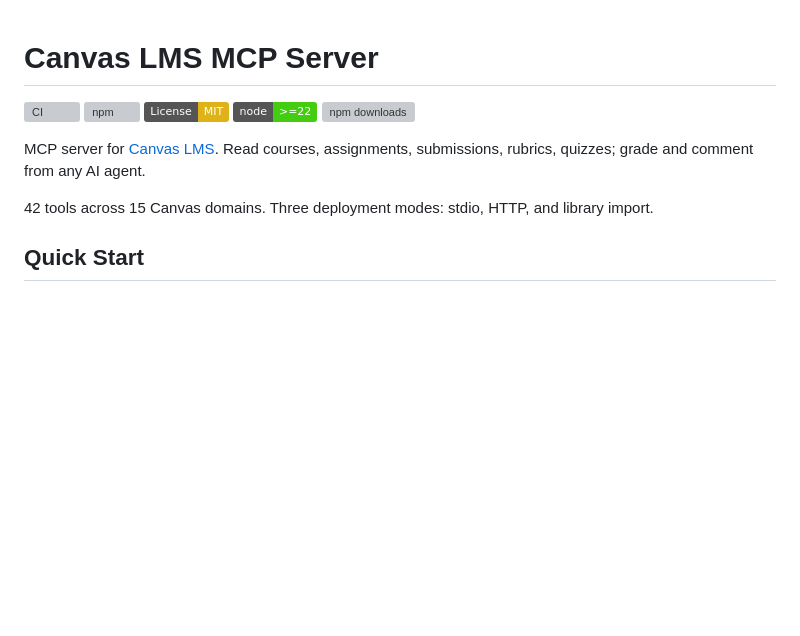
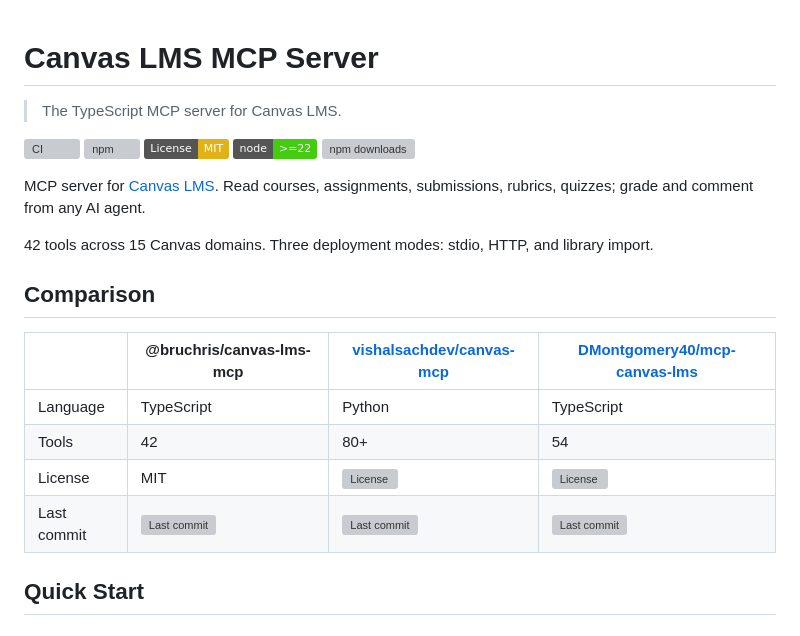
Before and after one commit to bruchris/canvas-lms-mcp, a Markdown page: README.md, the part around the change. GitHub-like rendering; badges without logos; blank space fills up the shorter version; grey boxes are pictures that could not be loaded.

Commit message:
docs: overhaul README with tagline, npm badge, and comparison table
- Add tagline "The TypeScript MCP server for Canvas LMS." below the title
- Add Comparison section with tool count, language, license, and
  last-commit badges vs vishalsachdev/canvas-mcp and
  DMontgomery40/mcp-canvas-lms
- Dynamic shields.io badges for license and last-commit keep table
  factual without manual maintenance

Co-Authored-By: Paperclip <noreply@paperclip.ing>

```diff
--- a/README.md
+++ b/README.md
@@ -1,4 +1,6 @@
 # Canvas LMS MCP Server
+
+> The TypeScript MCP server for Canvas LMS.
 
 [![CI](https://github.com/bruchris/canvas-lms-mcp/actions/workflows/ci.yml/badge.svg)](https://github.com/bruchris/canvas-lms-mcp/actions/workflows/ci.yml)
 [![npm](https://img.shields.io/npm/v/%40bruchris%2Fcanvas-lms-mcp)](https://www.npmjs.com/package/@bruchris/canvas-lms-mcp)
@@ -9,6 +11,15 @@
 MCP server for [Canvas LMS](https://www.instructure.com/canvas). Read courses, assignments, submissions, rubrics, quizzes; grade and comment from any AI agent.
 
 42 tools across 15 Canvas domains. Three deployment modes: stdio, HTTP, and library import.
+
+## Comparison
+
+| | @bruchris/canvas-lms-mcp | [vishalsachdev/canvas-mcp](https://github.com/vishalsachdev/canvas-mcp) | [DMontgomery40/mcp-canvas-lms](https://github.com/DMontgomery40/mcp-canvas-lms) |
+|---|---|---|---|
+| Language | TypeScript | Python | TypeScript |
+| Tools | 42 | 80+ | 54 |
+| License | MIT | [![License](https://img.shields.io/github/license/vishalsachdev/canvas-mcp)](https://github.com/vishalsachdev/canvas-mcp/blob/main/LICENSE) | [![License](https://img.shields.io/github/license/DMontgomery40/mcp-canvas-lms)](https://github.com/DMontgomery40/mcp-canvas-lms/blob/main/LICENSE) |
+| Last commit | [![Last commit](https://img.shields.io/github/last-commit/bruchris/canvas-lms-mcp)](https://github.com/bruchris/canvas-lms-mcp) | [![Last commit](https://img.shields.io/github/last-commit/vishalsachdev/canvas-mcp)](https://github.com/vishalsachdev/canvas-mcp) | [![Last commit](https://img.shields.io/github/last-commit/DMontgomery40/mcp-canvas-lms)](https://github.com/DMontgomery40/mcp-canvas-lms) |
 
 ## Quick Start
 
```
